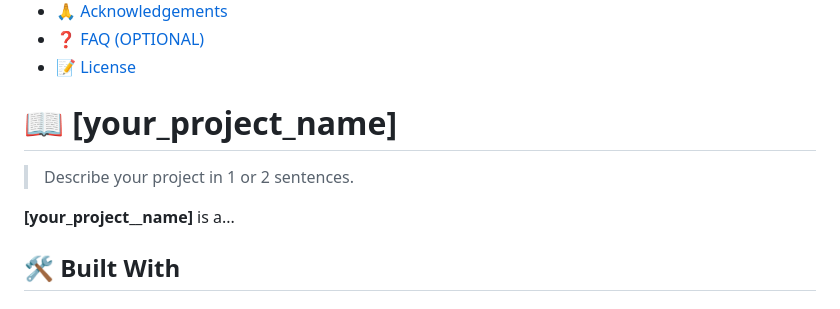
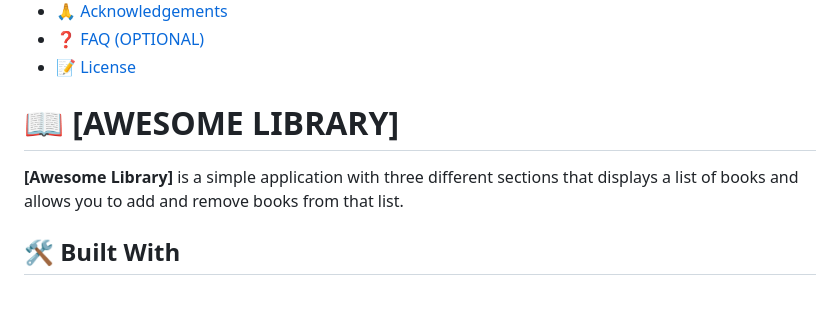
Before and after one commit to rivasbolinga/AwesomeBooks-ES6, a Markdown page: README.md, the part around the change printed below. Rendered like a GitHub page.

```diff
--- a/README.md
+++ b/README.md
@@ -60,11 +34,11 @@ After you're finished please remove all the comments and instructions!
 
 <!-- PROJECT DESCRIPTION -->
 
-# 📖 [your_project_name] <a name="about-project"></a>
+# 📖 [AWESOME LIBRARY] <a name="about-project"></a>
 
-> Describe your project in 1 or 2 sentences.
 
-**[your_project__name]** is a...
+
+**[Awesome Library]** is a simple application with three different sections that displays a list of books and allows you to add and remove books from that list.
 
 ## 🛠 Built With <a name="built-with"></a>
 
```
Also changed, not shown: other parts of README.md (+53 -138 lines), MIT.md (+4 -6 lines), 119-1193182_dibujo-de-libro-para-colorear-coloring-book.png (added), 4 other files.
